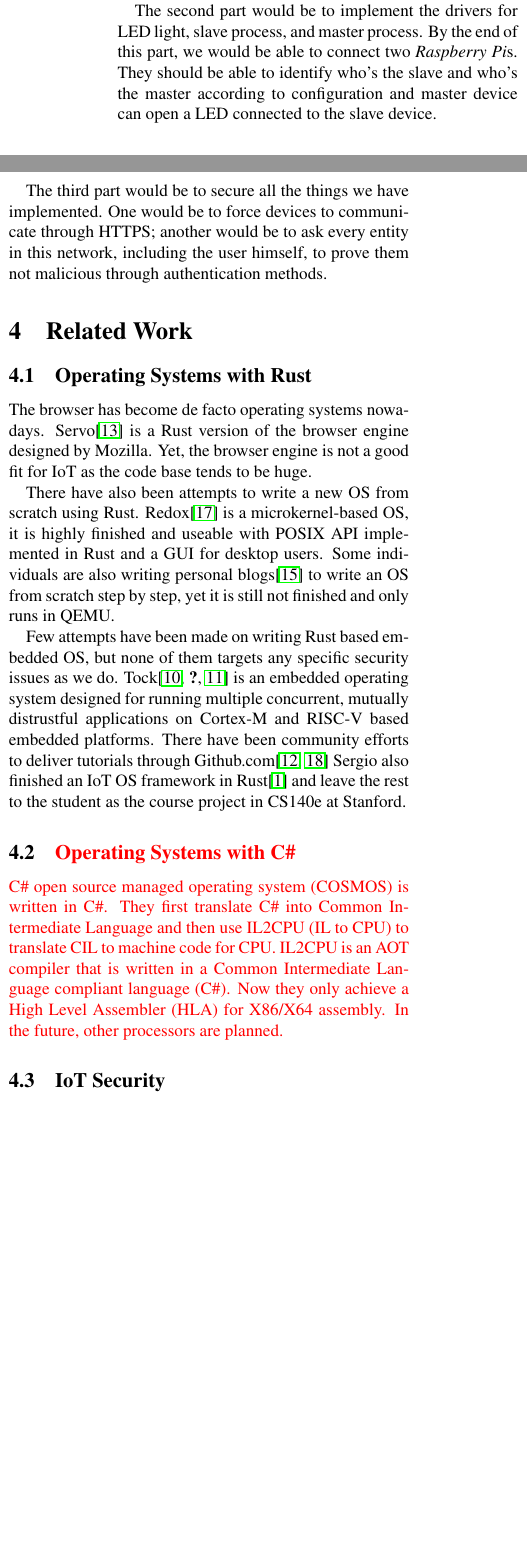
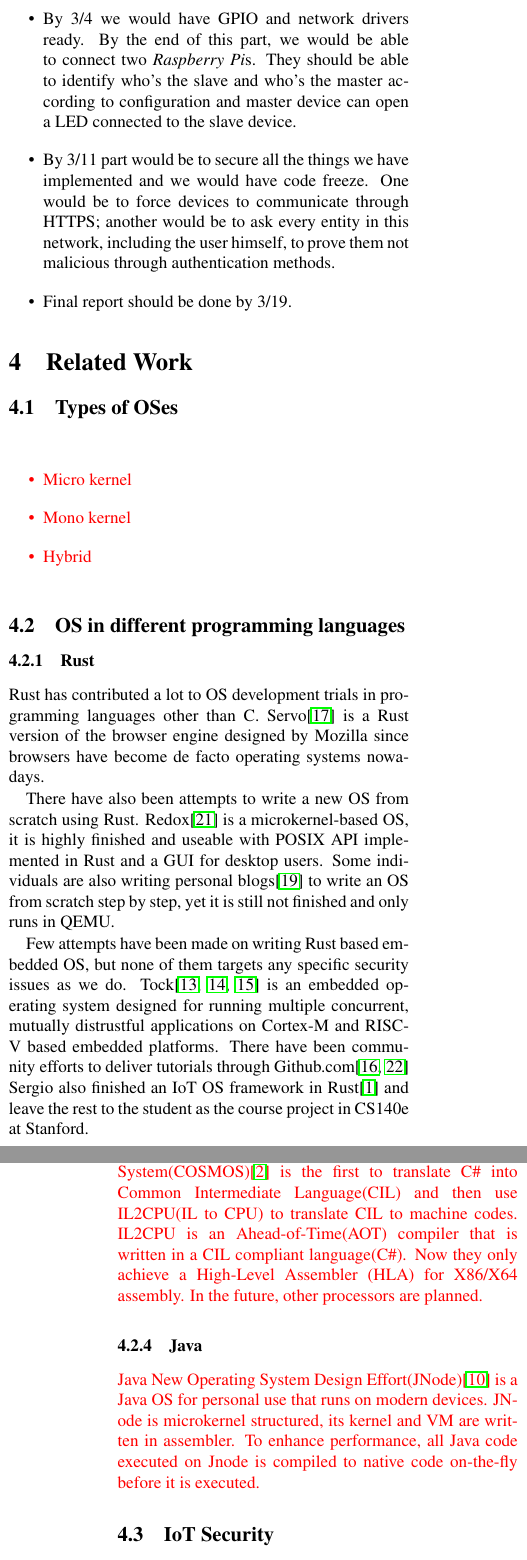
Before and after one commit to ExtraSecond/proposal, a LaTeX paper (main.tex, which reads impl.tex, related.tex): two parts of the columns of page 2 of 4 before the commit and two parts of the columns of pages 2 and 3 of 4 after it, joined at a grey line, cut at the place of the change, the shorter picture padded with empty space. Compiled offline with pdfLaTeX.

Commit message:
proof read and time line added
Signed-off-by: Peter Rong <PeterRong96@gmail.com>

```diff
--- a/impl.tex
+++ b/impl.tex
@@ -7,5 +5,3 @@
-Here, to make things easier, we would not implement encryption nor authentication yet.
+\begin{itemize}
+    \item By 2/19 we would have a free-standing rust application running upon L4\cite{L4}. L4 is a microkernel that takes care of underline hardwares.
 
-The second part would be to implement the drivers for LED light, slave process, and master process.
-By the end of this part, we would be able to connect two \rpis.
-They should be able to identify who's the slave and who's the master according to configuration and master device can open a LED  connected to the slave device.
@@ -12,3 +11,11 @@
 
-The third part would be to secure all the things we have implemented.
-One would be to force devices to communicate through HTTPS; another would be to ask every entity in this network, including the user himself, to prove them not malicious through authentication methods.
+    \item By 3/4 we would have GPIO and network drivers ready.
+    By the end of this part, we would be able to connect two \rpis.
+    They should be able to identify who's the slave and who's the master according to configuration and master device can open a LED  connected to the slave device.
+
+    \item By 3/11 part would be to secure all the things we have implemented and we would have code freeze.
+    One would be to force devices to communicate through HTTPS; another would be to ask every entity in this network, including the user himself, to prove them not malicious through authentication methods.
+
+    \item Final report should be done by 3/19.
+
+\end{itemize}
--- a/related.tex
+++ b/related.tex
@@ -1,10 +1,20 @@
 \section{Related Work}
 
-\subsection{Operating Systems with Rust}
+\subsection{Types of OSes}
 
-The browser has become de facto operating systems nowadays.
-Servo\cite{Servo} is a Rust version of the browser engine designed by Mozilla.
-Yet, the browser engine is not a good fit for IoT as the code base tends to be huge.
+\todo{
+    \begin{itemize}
+        \item Micro kernel
+        \item Mono kernel
+        \item Hybrid
+    \end{itemize}
+}
+
+\subsection{OS in different programming languages}
+
+\subsubsection{Rust}
+Rust has contributed a lot to OS development trials in programming languages other than C.
+Servo\cite{Servo} is a Rust version of the browser engine designed by Mozilla since browsers have become de facto operating systems nowadays.
 
 There have also been attempts to write a new OS from scratch using Rust.
 Redox\cite{Redox} is a microkernel-based OS, it is highly finished and useable with POSIX API implemented in Rust and a GUI for desktop users.
@@ -15,6 +25,5 @@
 There have been community efforts to deliver tutorials through Github.com\cite{rpi-os-t0, rpi-os-t1}
 Sergio also finished an IoT OS framework in Rust\cite{cs140e} and leave the rest to the student as the course project in CS140e at Stanford.
 
-\subsection{\todo{Operating Systems with C\#}}
+\subsubsection{Go}
 
-\todo{C\# open source managed operating system (COSMOS) is written in C\#. They first translate C\# into Common Intermediate Language and then use IL2CPU (IL to CPU) to translate CIL to machine code for CPU. IL2CPU is an AOT compiler that is written in a Common Intermediate Language compliant language (C\#). Now they only achieve a High Level Assembler (HLA) for X86/X64 assembly. In the future, other processors are planned.}
@@ -22,3 +34,15 @@
+\todo{
+    C\# Open-Source Managed Operating System(COSMOS)\cite{cosmos} is the first to translate C\# into Common Intermediate Language(CIL) and then use IL2CPU(IL to CPU) to translate CIL to machine codes.
+    IL2CPU is an Ahead-of-Time(AOT) compiler that is written in a CIL compliant language(C\#).
+    Now they only achieve a High-Level Assembler (HLA) for X86/X64 assembly. In the future, other processors are planned.
+}
+
+\subsubsection{Java}
+\todo{
+    Java New Operating System Design Effort(JNode)\cite{jnode} is a Java OS for personal use that runs on modern devices.
+    JNode is microkernel structured, its kernel and VM are written in assembler.
+    To enhance performance, all Java code executed on Jnode is compiled to native code on-the-fly before it is executed.
+}
 
 \subsection{IoT Security}
 
```
Also changed, not shown: main.bib (+32 -0 lines), impl.tex (7 more changed lines), related.tex (5 more changed lines).
